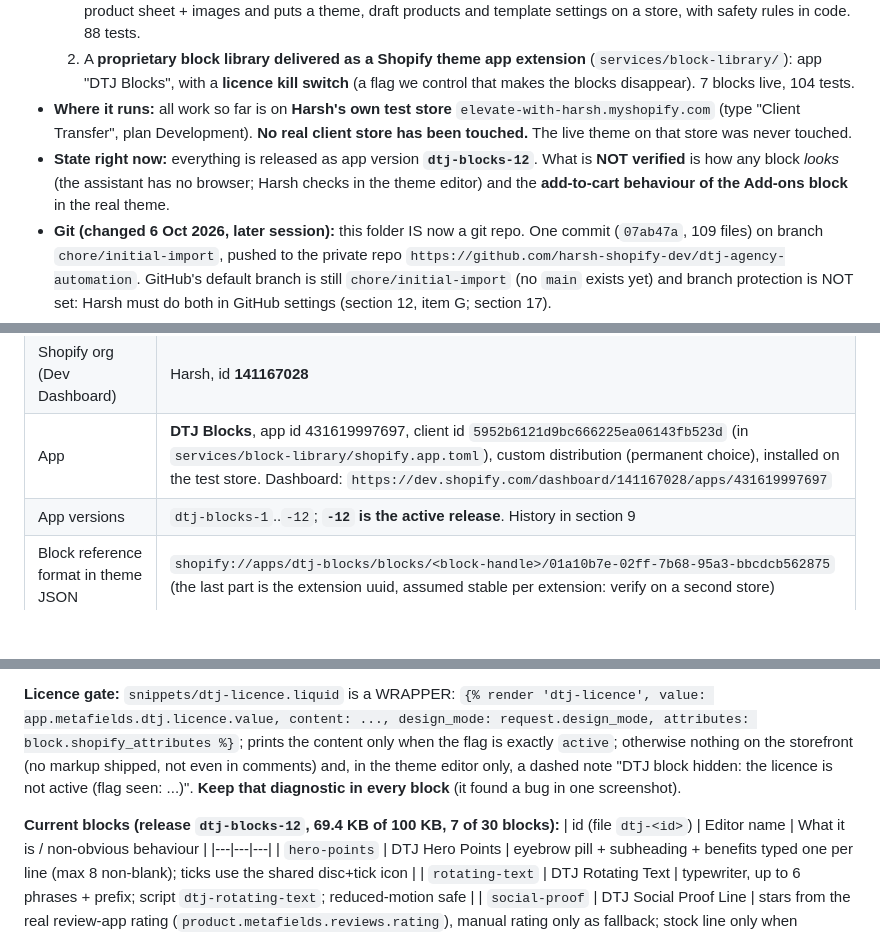
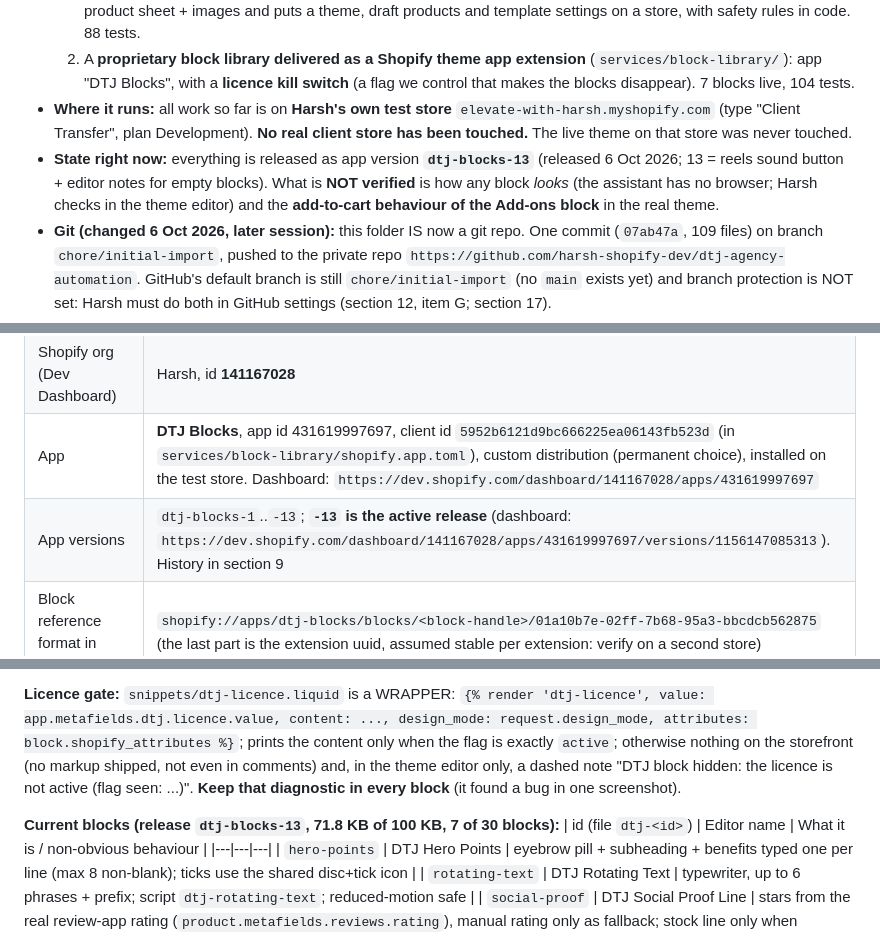
Before and after one commit to harsh-shopify-dev/dtj-agency-automation, a Markdown page: docs/HANDOFF.md, 3 parts joined by grey strips. Drawn GitHub-style; blank space fills up the shorter version.

Commit message:
HANDOFF: dtj-blocks-13 released (reels sound button, empty-block notes)
Co-Authored-By: Claude Sonnet 5.5 <noreply@anthropic.com>

```diff
--- a/docs/HANDOFF.md
+++ b/docs/HANDOFF.md
@@ -12,7 +12,7 @@ Update this file at the end of every working session (Harsh's rule).
   1. A **Shopify store-provisioning service** (`services/store-builder/provision/`) that takes a brand config + product sheet + images and puts a theme, draft products and template settings on a store, with safety rules in code. 88 tests.
   2. A **proprietary block library delivered as a Shopify theme app extension** (`services/block-library/`): app "DTJ Blocks", with a **licence kill switch** (a flag we control that makes the blocks disappear). 7 blocks live, 104 tests.
 - **Where it runs:** all work so far is on **Harsh's own test store** `elevate-with-harsh.myshopify.com` (type "Client Transfer", plan Development). **No real client store has been touched.** The live theme on that store was never touched.
-- **State right now:** everything is released as app version **`dtj-blocks-12`**. What is **NOT verified** is how any block *looks* (the assistant has no browser; Harsh checks in the theme editor) and the **add-to-cart behaviour of the Add-ons block** in the real theme.
+- **State right now:** everything is released as app version **`dtj-blocks-13`** (released 6 Oct 2026; 13 = reels sound button + editor notes for empty blocks). What is **NOT verified** is how any block *looks* (the assistant has no browser; Harsh checks in the theme editor) and the **add-to-cart behaviour of the Add-ons block** in the real theme.
 - **Git (changed 6 Oct 2026, later session):** this folder IS now a git repo. One commit (`07ab47a`, 109 files) on branch `chore/initial-import`, pushed to the private repo `https://github.com/harsh-shopify-dev/dtj-agency-automation`. GitHub's default branch is still `chore/initial-import` (no `main` exists yet) and branch protection is NOT set: Harsh must do both in GitHub settings (section 12, item G; section 17).
 - **Store access blocker (6 Oct 2026):** the Shopify CLI in the account-A session could NOT read `elevate-with-harsh` ("you don't have access to this dev store"). Harsh was going to sign the CLI in himself. Nothing could be read from or written to the store in that session (section 17).
 - **Never do without Harsh's explicit approval of that exact action:** push/publish a theme, create or change products, deploy/release the app, flip the licence flag, send any message. Ask with the exact command and what it changes (section 2).
@@ -71,7 +71,7 @@ DTJ does performance marketing and store builds for Indian D2C brands. Harsh wan
 | Other stores in Harsh's org | `dev-of-anshul` (type Dev, whose it is is unknown: do not use), `thetracex`, `discover-steel` (Client Transfer) |
 | Shopify org (Dev Dashboard) | Harsh, id **141167028** |
 | App | **DTJ Blocks**, app id 431619997697, client id `5952b6121d9bc666225ea06143fb523d` (in `services/block-library/shopify.app.toml`), custom distribution (permanent choice), installed on the test store. Dashboard: `https://dev.shopify.com/dashboard/141167028/apps/431619997697` |
-| App versions | `dtj-blocks-1`..`-12`; **`-12` is the active release**. History in section 9 |
+| App versions | `dtj-blocks-1`..`-13`; **`-13` is the active release** (dashboard: `https://dev.shopify.com/dashboard/141167028/apps/431619997697/versions/1156147085313`). History in section 9 |
 | Block reference format in theme JSON | `shopify://apps/dtj-blocks/blocks/<block-handle>/01a10b7e-02ff-7b68-95a3-bbcdcb562875` (the last part is the extension uuid, assumed stable per extension: verify on a second store) |
 | Master theme repo | `harsh-shopify-dev/dtj-master-theme` (private): a fork of Shopify **Horizon 4.2.0**. `main` pinned at `5acd1b6b66c02f61d3216e3adace5dd9e0404fc9`. Four **unmerged** pack branches: `block/food-product-blocks`, `section/beauty-proeffex-pack`, `section/supersenior-pack`, `section/supplements-gomint-pack` |
 | Source of the copied catalog | `sagarchudesara.com` (another seller's author store). Public catalog (6 published products, 42 images, a logo) copied for testing: **private test copy, do not publish, do not reuse** |
@@ -153,7 +153,7 @@ All on the test store unless stated. "Verified" = checked independently afterwar
 
 **Licence gate:** `snippets/dtj-licence.liquid` is a WRAPPER: `{% render 'dtj-licence', value: app.metafields.dtj.licence.value, content: ..., design_mode: request.design_mode, attributes: block.shopify_attributes %}`; prints the content only when the flag is exactly `active`; otherwise nothing on the storefront (no markup shipped, not even in comments) and, in the theme editor only, a dashed note "DTJ block hidden: the licence is not active (flag seen: ...)". **Keep that diagnostic in every block** (it found a bug in one screenshot).
 
-**Current blocks (release `dtj-blocks-12`, 69.4 KB of 100 KB, 7 of 30 blocks):**
+**Current blocks (release `dtj-blocks-13`, 71.8 KB of 100 KB, 7 of 30 blocks):**
 | id (file `dtj-<id>`) | Editor name | What it is / non-obvious behaviour |
 |---|---|---|
 | `hero-points` | DTJ Hero Points | eyebrow pill + subheading + benefits typed one per line (max 8 non-blank); ticks use the shared disc+tick icon |
```
Also changed, not shown: other parts of docs/HANDOFF.md (+3 -3 lines).
